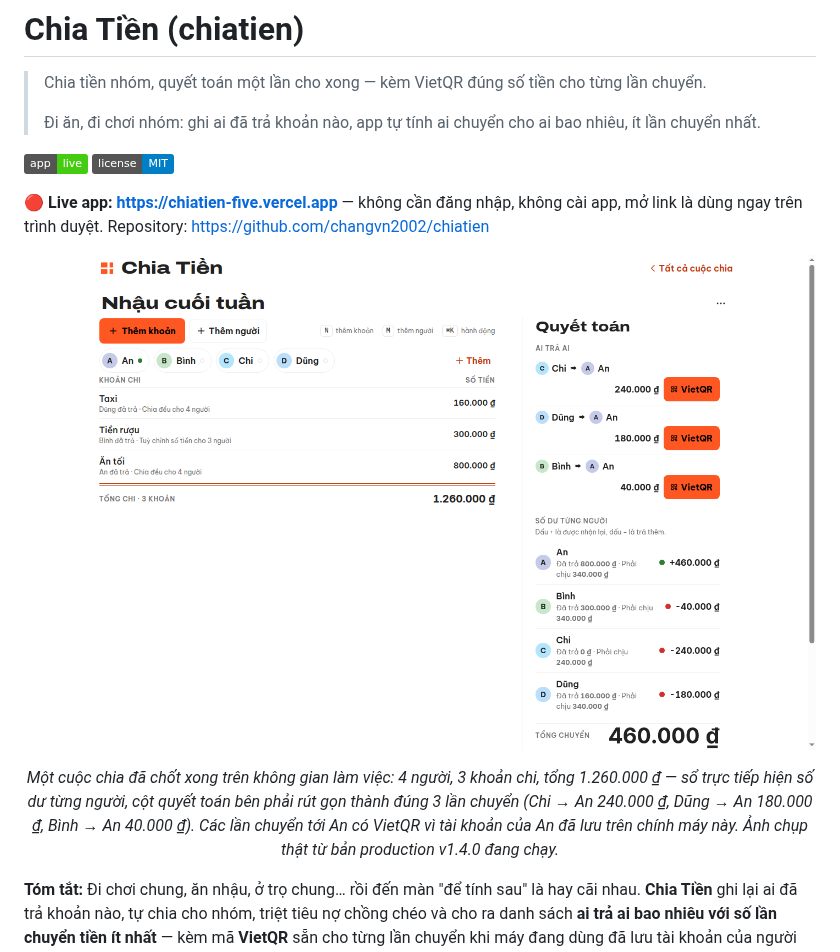
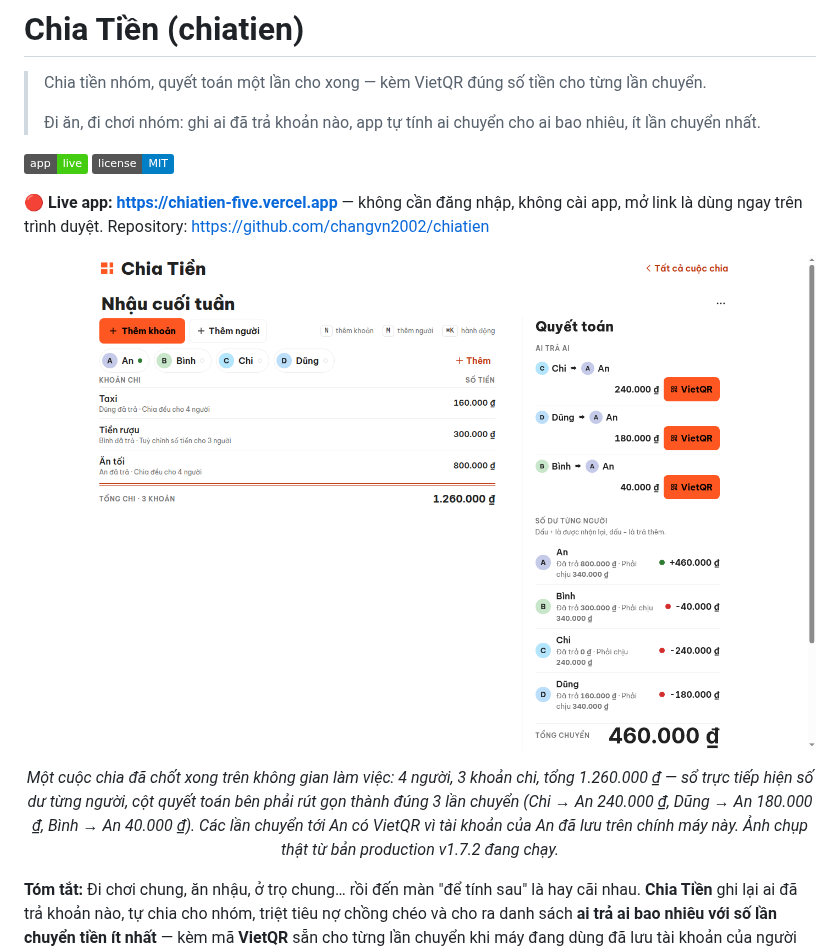
Before and after one commit to changvn2002/chiatien, a Markdown page: README.md, the part around the change. GitHub-like rendering; pictures changed too: docs/screenshots/chiatien-desktop.png; badges without logos.

```diff
--- a/README.md
+++ b/README.md
@@ -17,7 +17,7 @@ Repository: https://github.com/changvn2002/chiatien
 <p align="center">
   <img src="docs/screenshots/chiatien-desktop.png" alt="Chia Tiền — cuộc chia “Nhậu cuối tuần” đã quyết toán xong: sổ trực tiếp hiện số dư từng người, cột quyết toán bên phải chốt đúng 3 lần chuyển cần thiết" width="900">
 </p>
-<p align="center"><em>Một cuộc chia đã chốt xong trên không gian làm việc: 4 người, 3 khoản chi, tổng 1.260.000 ₫ — sổ trực tiếp hiện số dư từng người, cột quyết toán bên phải rút gọn thành đúng 3 lần chuyển (Chi → An 240.000 ₫, Dũng → An 180.000 ₫, Bình → An 40.000 ₫). Các lần chuyển tới An có VietQR vì tài khoản của An đã lưu trên chính máy này. Ảnh chụp thật từ bản production v1.4.0 đang chạy.</em></p>
+<p align="center"><em>Một cuộc chia đã chốt xong trên không gian làm việc: 4 người, 3 khoản chi, tổng 1.260.000 ₫ — sổ trực tiếp hiện số dư từng người, cột quyết toán bên phải rút gọn thành đúng 3 lần chuyển (Chi → An 240.000 ₫, Dũng → An 180.000 ₫, Bình → An 40.000 ₫). Các lần chuyển tới An có VietQR vì tài khoản của An đã lưu trên chính máy này. Ảnh chụp thật từ bản production v1.7.2 đang chạy.</em></p>
 
 **Tóm tắt:** Đi chơi chung, ăn nhậu, ở trọ chung… rồi đến màn "để tính sau" là hay
 cãi nhau. **Chia Tiền** ghi lại ai đã trả khoản nào, tự chia cho nhóm, triệt tiêu nợ
```
Also changed, not shown: docs/screenshots/SHOT-LIST.md (+9 -6 lines), docs/screenshots/chiatien-mobile.png, docs/screenshots/chiatien-social.png, docs/screenshots/gallery-01-thanh-vien.png, docs/screenshots/gallery-02-chia-tuy-chinh.png, docs/screenshots/gallery-03-vietqr.png.
